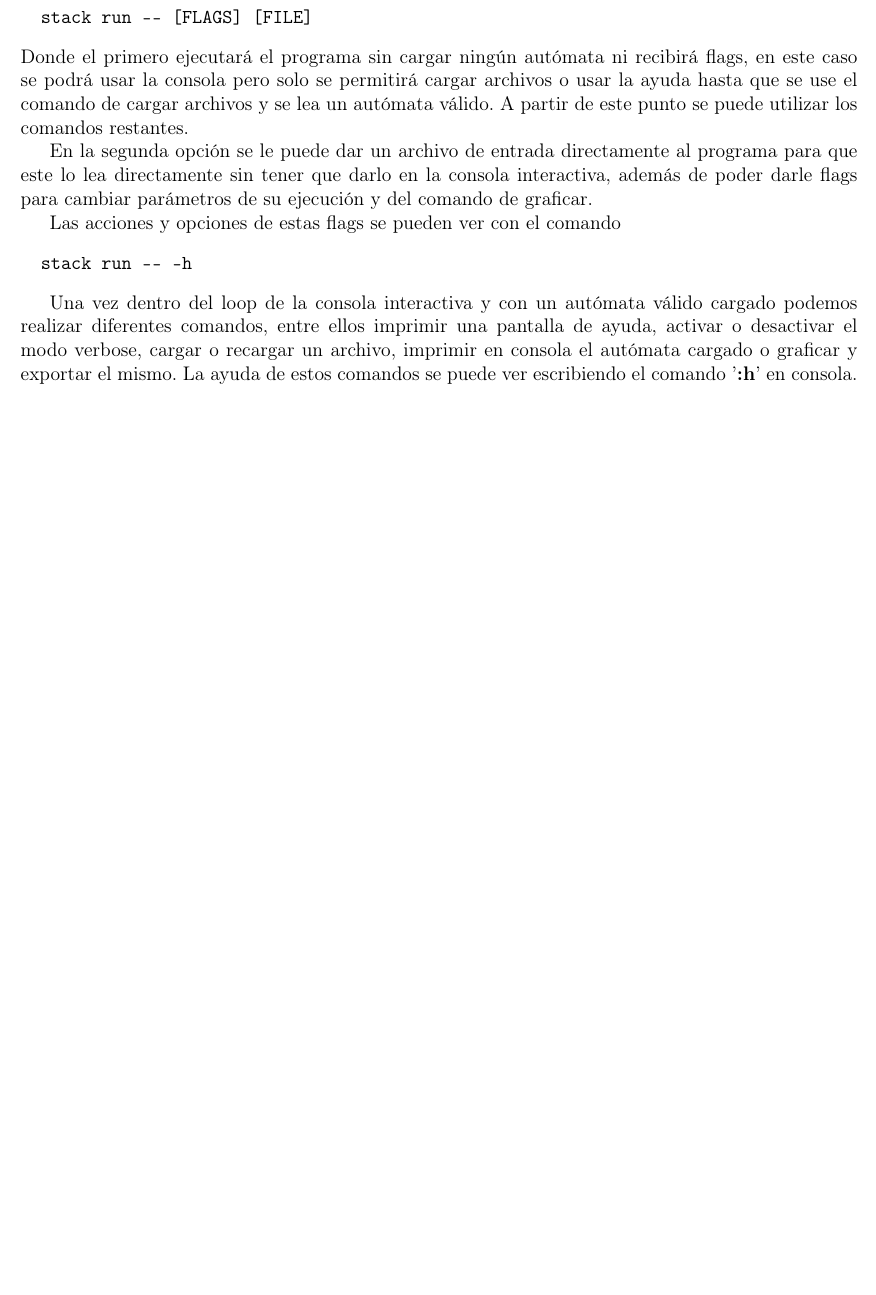
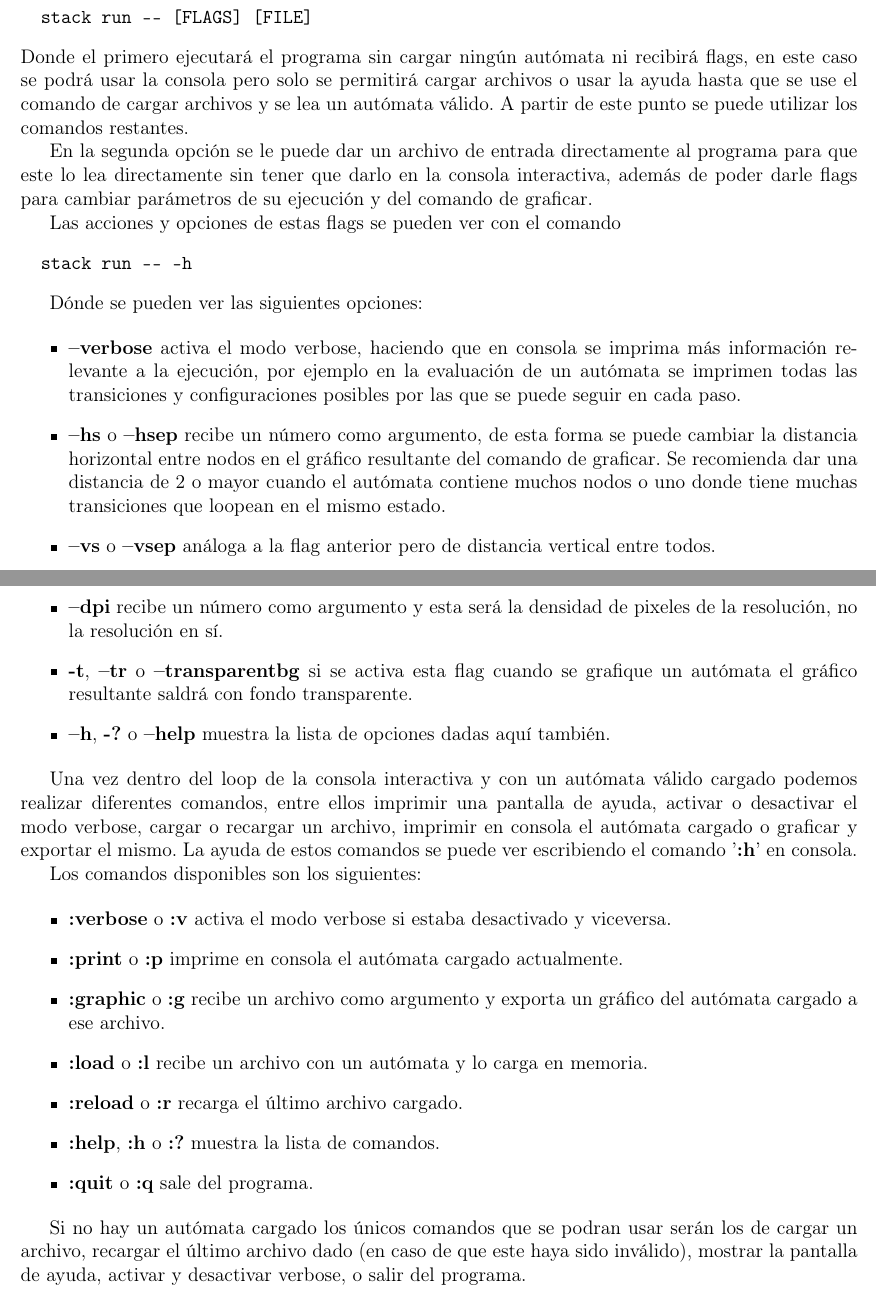
Before and after one commit to jfarizano/AutomataLePila, a LaTeX document (document/informe/informe.tex): part of page 7 of 8 before the commit and two parts of pages 7 and 8 of 9 after it, the two joined at a grey line, cut so that both start at the same text, the shorter picture padded with empty space. Compiled offline with pdfLaTeX.

Commit message:
Commit final. Agregada mas info al informe y hecho readme

```diff
--- a/document/informe/informe.tex
+++ b/document/informe/informe.tex
@@ -258,11 +258,47 @@ Las acciones y opciones de estas flags se pueden ver con el comando
   stack run -- -h
 \end{verbatim}
 
+Dónde se pueden ver las siguientes opciones:
+
+\begin{itemize}
+  \item \textbf{--verbose} activa el modo verbose, haciendo que en consola se imprima más
+  información relevante a la ejecución, por ejemplo en la evaluación de un autómata
+  se imprimen todas las transiciones y configuraciones posibles por las que se puede
+  seguir en cada paso.
+  \item \textbf{--hs} o \textbf{--hsep} recibe un número como argumento, de esta forma se puede cambiar
+  la distancia horizontal entre nodos en el gráfico resultante del comando de graficar.
+  Se recomienda dar una distancia de 2 o mayor cuando el autómata contiene muchos nodos
+  o uno donde tiene muchas transiciones que loopean en el mismo estado.
+  \item \textbf{--vs} o \textbf{--vsep} análoga a la flag anterior pero de distancia vertical entre todos.
+  \item \textbf{--dpi} recibe un número como argumento y esta será la densidad de pixeles
+  de la resolución, no la resolución en sí.
+  \item \textbf{-t}, \textbf{--tr} o \textbf{--transparentbg} si se activa esta flag cuando se grafique un
+  autómata el gráfico resultante saldrá con fondo transparente.
+  \item \textbf{--h}, \textbf{-?} o \textbf{--help} muestra la lista de opciones dadas aquí también.
+\end{itemize}
+
 Una vez dentro del loop de la consola interactiva y con un autómata válido cargado
 podemos realizar diferentes comandos, entre ellos imprimir una pantalla de ayuda,
 activar o desactivar el modo verbose, cargar o recargar un archivo,
 imprimir en consola el autómata cargado o graficar y exportar el mismo. La ayuda
 de estos comandos se puede ver escribiendo el comando '\textbf{:h}' en consola.
+
+Los comandos disponibles son los siguientes:
+
+\begin{itemize}
+  \item \textbf{:verbose} o \textbf{:v} activa el modo verbose si estaba desactivado y viceversa.
+  \item \textbf{:print} o \textbf{:p} imprime en consola el autómata cargado actualmente.
+  \item \textbf{:graphic} o \textbf{:g} recibe un archivo como argumento y exporta un gráfico del autómata
+  cargado a ese archivo.
+  \item \textbf{:load} o \textbf{:l} recibe un archivo con un autómata y lo carga en memoria.
+  \item \textbf{:reload} o \textbf{:r} recarga el último archivo cargado.
+  \item \textbf{:help}, \textbf{:h} o \textbf{:?} muestra la lista de comandos.
+  \item \textbf{:quit} o \textbf{:q} sale del programa.
+\end{itemize}
+
+Si no hay un autómata cargado los únicos comandos que se podran usar serán los de
+cargar un archivo, recargar el último archivo dado (en caso de que este haya sido inválido),
+mostrar la pantalla de ayuda, activar y desactivar verbose, o salir del programa.
 
 \newpage
 
```
Also changed, not shown: README.md, document/informe/informe.pdf, 1 other file.
